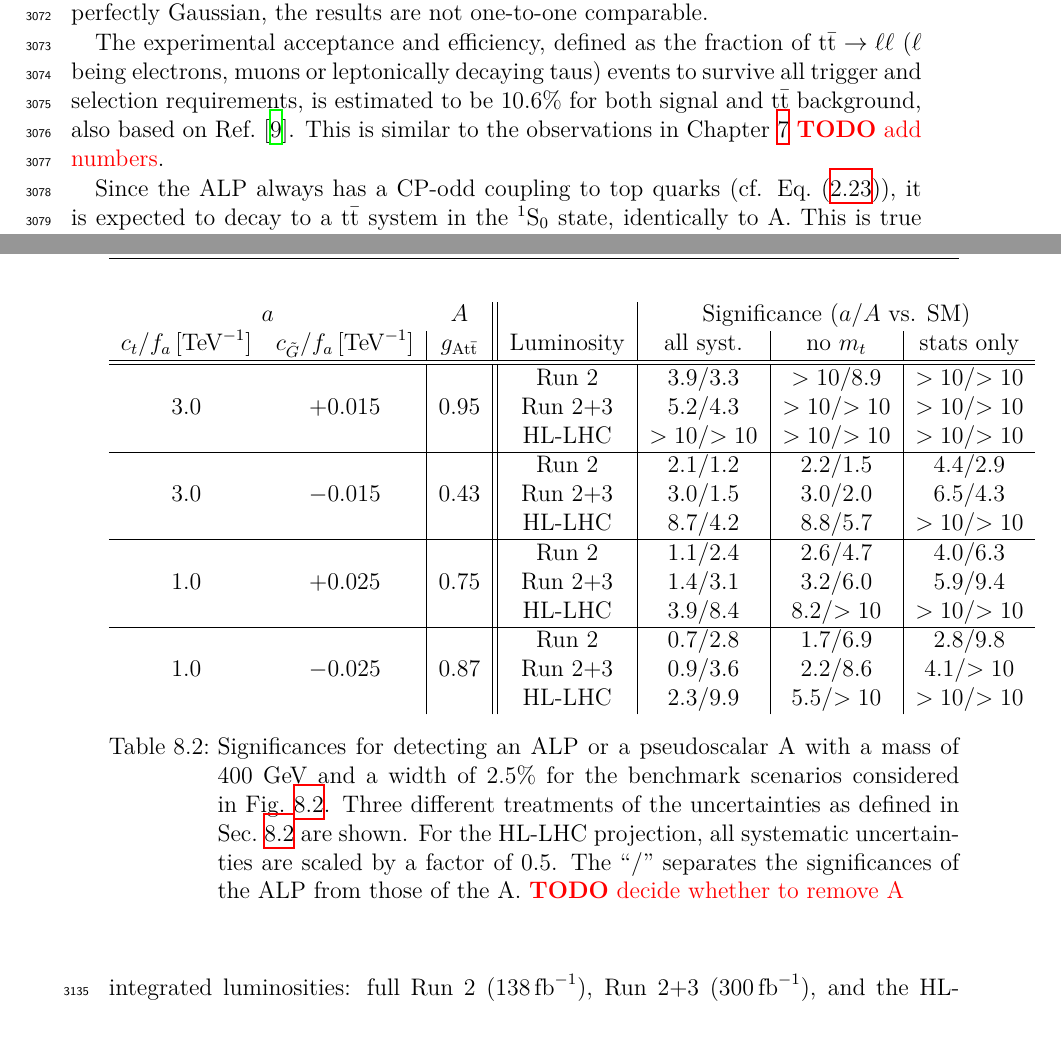
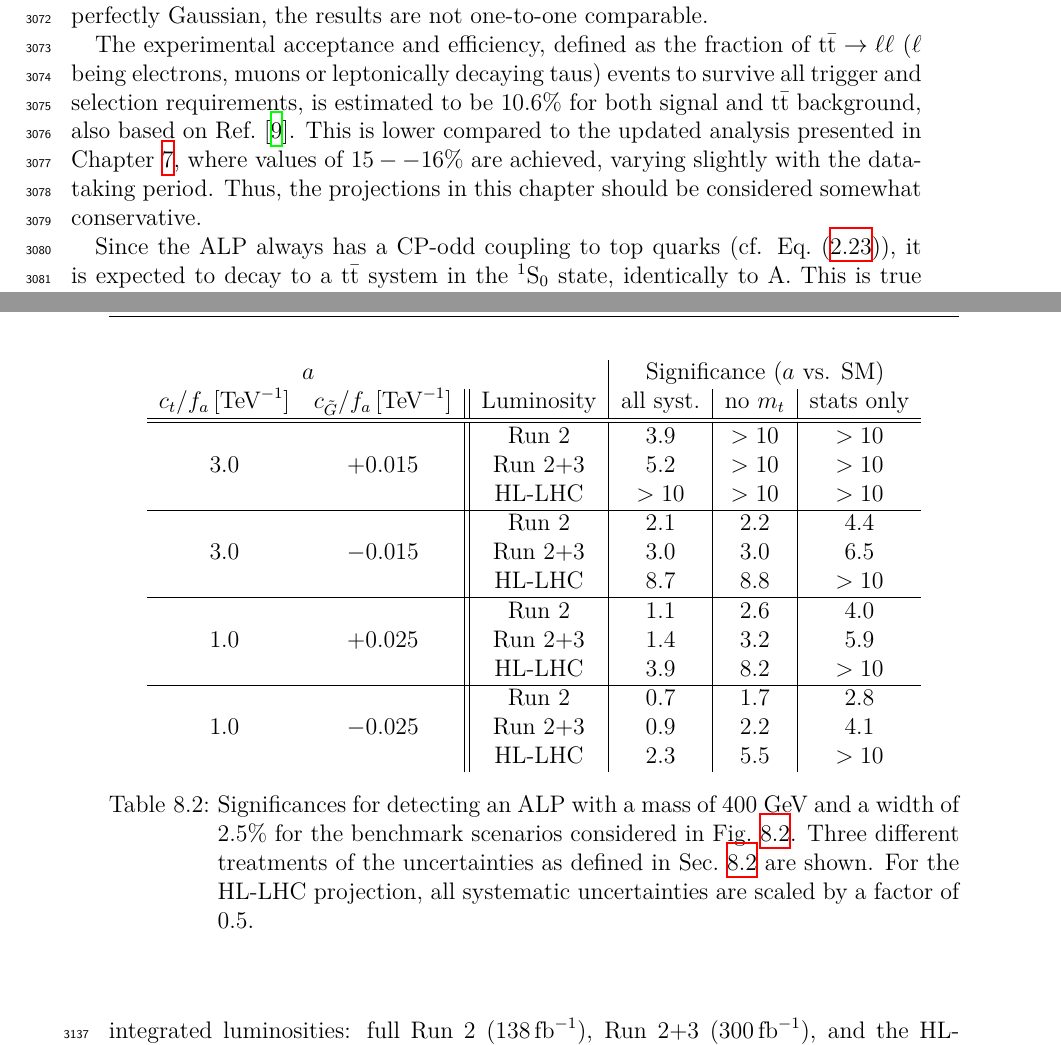
Before and after one commit to lauridsj/PhD-Thesis, a LaTeX thesis (main.tex, which reads alps.tex): two parts of pages 125 and 128 of 148, joined at a grey line, cut so that both start at the same text. Compiled offline with XeLaTeX.

Commit message:
todos in alps

```diff
--- a/alps.tex
+++ b/alps.tex
@@ -47,7 +47,7 @@ To do so, MC samples for the signal are generated at LO in QCD with \madgraph fo
 
 Only the dilepton decay channel of \ttbar is considered, and no detector simulation is performed. Instead, the truth-level top quarks and leptons after parton showering are used, and a Gaussian smearing is applied to \mtt randomly on a per-event basis, the standard deviation of which is chosen so that the resolution of the resulting distribution matches that observed in full detector simulation. Since this study was performed before the results of \cref{ch:ah} were public, its predecessor \citere{CMS:HIG-17-027} is used to extract the resolution by fitting to the \mtt distributions displayed therein. The result is $\sigma(\mtt) / \mtt = 15\%$, which is somewhat lower than the widths found using the full detector simulation in \cref{sec:ah:kinreco} (c.f. \cref{fig:ah:resolution}). However, it should be cautioned that since the true \mtt smearing in the full detector simulation is not perfectly Gaussian, the results are not one-to-one comparable.
 
-The experimental acceptance and efficiency, defined as the fraction of $\ttbar \rightarrow \ell\ell$ ($\ell$ being electrons, muons or leptonically decaying taus) events to survive all trigger and selection requirements, is estimated to be $10.6\%$ for both signal and \ttbar background, also based on \citere{CMS:HIG-17-027}. This is similar to the observations in \cref{ch:ah} \todo{add numbers}.
+The experimental acceptance and efficiency, defined as the fraction of $\ttbar \rightarrow \ell\ell$ ($\ell$ being electrons, muons or leptonically decaying taus) events to survive all trigger and selection requirements, is estimated to be $10.6\%$ for both signal and \ttbar background, also based on \citere{CMS:HIG-17-027}. This is lower compared to the updated analysis presented in \cref{ch:ah}, where values of $15--16\%$ are achieved, varying slightly with the data-taking period. Thus, the projections in this chapter should be considered somewhat conservative.
 
 Since the ALP always has a CP-odd coupling to top quarks (cf. \cref{eq:theory:alplagrangian2}), it is expected to decay to a \ttbar system in the \term{1}{S}{0} state, identically to A. This is true irrespective of the gluon coupling \cG since it only affects the production, not the decay, and the ALP as a colorless, spinless particle has no internal degrees of freedom. Thus, \mtt and \chel are good discriminating variables, again similar to A, while \chan (optimal for CP-even couplings) does not offer much additional discrimination and is not considered here. For simplicity, instead of a multi-dimensional binning in \mtt and \chel like in \cref{ch:ah}, a one-dimensional binning in \mtt only is used, and events are required to have $\chel > 0.6$ to enhance the ALP signal over the background.
 
@@ -99,34 +99,33 @@ It can be seen that the shapes of the distributions differ qualitatively for the
 
 \begin{table}[t]
 \centering
-\begin{tabular}{cc |c||c|c|c|c}
-\multicolumn{2}{c}{$a$} & $A$ &  & \multicolumn{3}{c}{Significance ($a$/$A$ vs. SM)} \\
-$\ct/f_a \,  [\text{TeV}^{-1}]$ & $\cG/f_a \,  [\text{TeV}^{-1}]$ &  $\gAtt$ & Luminosity  & all syst. & no $m_t$ & stats only \\
+\begin{tabular}{cc ||c|c|c|c}
+\multicolumn{2}{c}{$a$} &  & \multicolumn{3}{c}{Significance ($a$ vs. SM)} \\
+$\ct/f_a \,  [\text{TeV}^{-1}]$ & $\cG/f_a \,  [\text{TeV}^{-1}]$ & Luminosity  & all syst. & no $m_t$ & stats only \\
 \hline
 \hline
 \multirowcell{3}{$ 3.0$} & \multirowcell{3}{$+0.015$}
-& \multirowcell{3}{$0.95$}& Run 2 & $3.9$/$3.3$ & $> 10$/$8.9$ & $> 10$/$> 10$ \\
-& & &  Run 2+3 & $5.2$/$4.3$ & $> 10$/$> 10$ & $> 10$/$> 10$ \\
-& &  &  HL-LHC & $> 10$/$> 10$ & $> 10$/$> 10$ & $> 10$/$> 10$ \\
+& Run 2 & $3.9$ & $> 10$ & $> 10$ \\
+& & Run 2+3 & $5.2$ & $> 10$& $> 10$ \\
+& & HL-LHC & $> 10$ & $> 10$ & $> 10$ \\
 \hline
 \multirowcell{3}{$ 3.0$} & \multirowcell{3}{$-0.015$}
- & \multirowcell{3}{$0.43$}& Run 2 & $2.1$/$1.2$ & $2.2$/$1.5$ & $4.4$/$2.9$ \\
-& & & Run 2+3 & $3.0$/$1.5$ & $3.0$/$2.0$ & $6.5$/$4.3$ \\
-& & & HL-LHC & $8.7$/$4.2$ & $8.8$/$5.7$ & $> 10$/$> 10$ \\
+& Run 2 & $2.1$ & $2.2$ & $4.4$ \\
+& & Run 2+3 & $3.0$ & $3.0$ & $6.5$ \\
+& & HL-LHC & $8.7$ & $8.8$ & $> 10$ \\
 \hline
 \multirowcell{3}{$ 1.0$} & \multirowcell{3}{$+0.025$}
- & \multirowcell{3}{$0.75$}& Run 2 & $1.1$/$2.4$ & $2.6$/$4.7$ & $4.0$/$6.3$ \\
-& & & Run 2+3 & $1.4$/$3.1$ & $3.2$/$6.0$ & $5.9$/$9.4$ \\
-& & & HL-LHC & $3.9$/$8.4$ & $8.2$/$> 10$ & $> 10$/$> 10$ \\
+& Run 2 & $1.1$ & $2.6$ & $4.0$ \\
+& & Run 2+3 & $1.4$& $3.2$ & $5.9$ \\
+& & HL-LHC & $3.9$ & $8.2$ & $> 10$ \\
 \hline
 \multirowcell{3}{$ 1.0$} & \multirowcell{3}{$-0.025$}
-& \multirowcell{3}{$0.87$}& Run 2 & $0.7$/$2.8$ & $1.7$/$6.9$ & $2.8$/$9.8$ \\
-& & & Run 2+3 & $0.9$/$3.6$ & $2.2$/$8.6$ & $4.1$/$> 10$ \\
-& & & HL-LHC & $2.3$/$9.9$ & $5.5$/$> 10$ & $> 10$/$> 10$ \\
+& Run 2 & $0.7$ & $1.7$ & $2.8$ \\
+& & Run 2+3 & $0.9$ & $2.2$ & $4.1$ \\
+& & HL-LHC & $2.3$ & $5.5$ & $> 10$ \\
 \end{tabular}
-\caption{Significances for detecting an ALP or a pseudoscalar A with a mass of 400~GeV and a width of 2.5\% for the benchmark scenarios considered in \cref{fig:alps:mttplots}. Three different
-treatments of the uncertainties as defined in \cref{sec:alps:setup} are shown. For the HL-LHC projection, all systematic uncertainties are scaled by a factor of 0.5. The ``/" separates the significances of the ALP from those of the A.
-\todo{decide whether to remove A}
+\caption{Significances for detecting an ALP with a mass of 400~GeV and a width of 2.5\% for the benchmark scenarios considered in \cref{fig:alps:mttplots}. Three different
+treatments of the uncertainties as defined in \cref{sec:alps:setup} are shown. For the HL-LHC projection, all systematic uncertainties are scaled by a factor of 0.5.
 }
 \label{tab:alps:ALPvsSM}
 \end{table}
```
